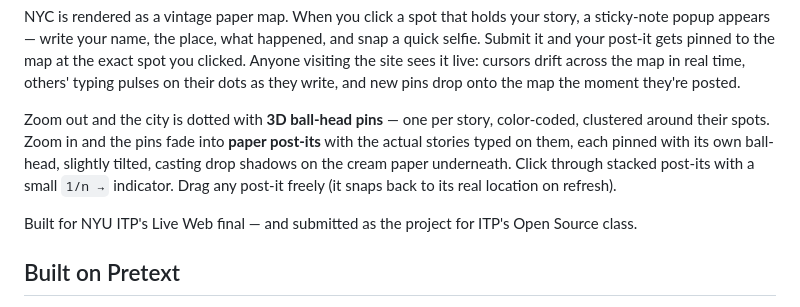
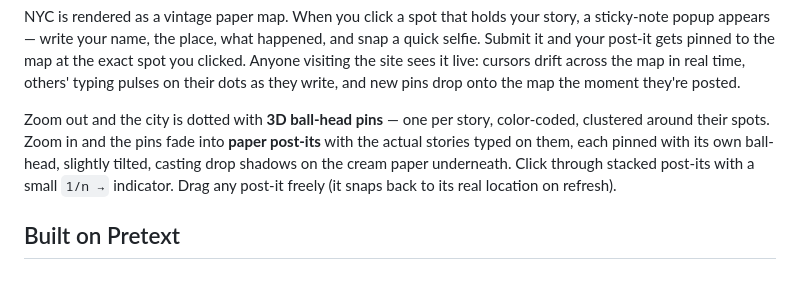
Before and after one commit to hyejoonhwang/whats-your-nyc-story, a Markdown page: README.md, the part around the change. Rendered like a GitHub page; blank space fills up the shorter version.

Commit message:
Remove ITP class context line from intro

```diff
--- a/README.md
+++ b/README.md
@@ -7,8 +7,6 @@ A real-time, zoomable, collaborative pinboard of New York City made of stories.
 NYC is rendered as a vintage paper map. When you click a spot that holds your story, a sticky-note popup appears — write your name, the place, what happened, and snap a quick selfie. Submit it and your post-it gets pinned to the map at the exact spot you clicked. Anyone visiting the site sees it live: cursors drift across the map in real time, others' typing pulses on their dots as they write, and new pins drop onto the map the moment they're posted.
 
 Zoom out and the city is dotted with **3D ball-head pins** — one per story, color-coded, clustered around their spots. Zoom in and the pins fade into **paper post-its** with the actual stories typed on them, each pinned with its own ball-head, slightly tilted, casting drop shadows on the cream paper underneath. Click through stacked post-its with a small `1/n →` indicator. Drag any post-it freely (it snaps back to its real location on refresh).
-
-Built for NYU ITP's Live Web final — and submitted as the project for ITP's Open Source class.
 
 ## Built on Pretext
 
```
